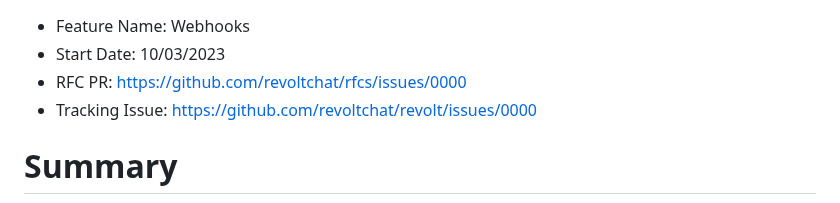
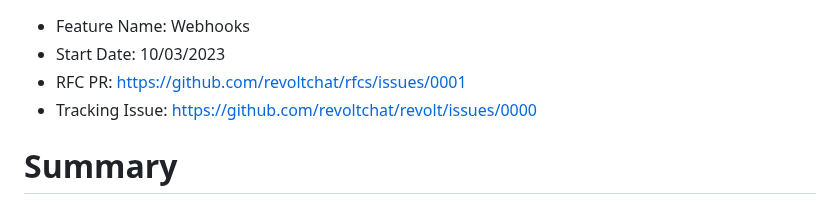
Before and after one commit to revoltchat/rfcs, a Markdown page: rfcs/rfc-0001-webhooks.md, the part around the change. Rendered like a GitHub page.

Commit message:
add rfc number

```diff
--- a/rfcs/rfc-0000-webhooks.md
+++ b/rfcs/rfc-0001-webhooks.md
@@ -1,6 +1,6 @@
 - Feature Name: Webhooks
 - Start Date: 10/03/2023
-- RFC PR: https://github.com/revoltchat/rfcs/issues/0000
+- RFC PR: https://github.com/revoltchat/rfcs/issues/0001
 - Tracking Issue: https://github.com/revoltchat/revolt/issues/0000
 
 # Summary
```
